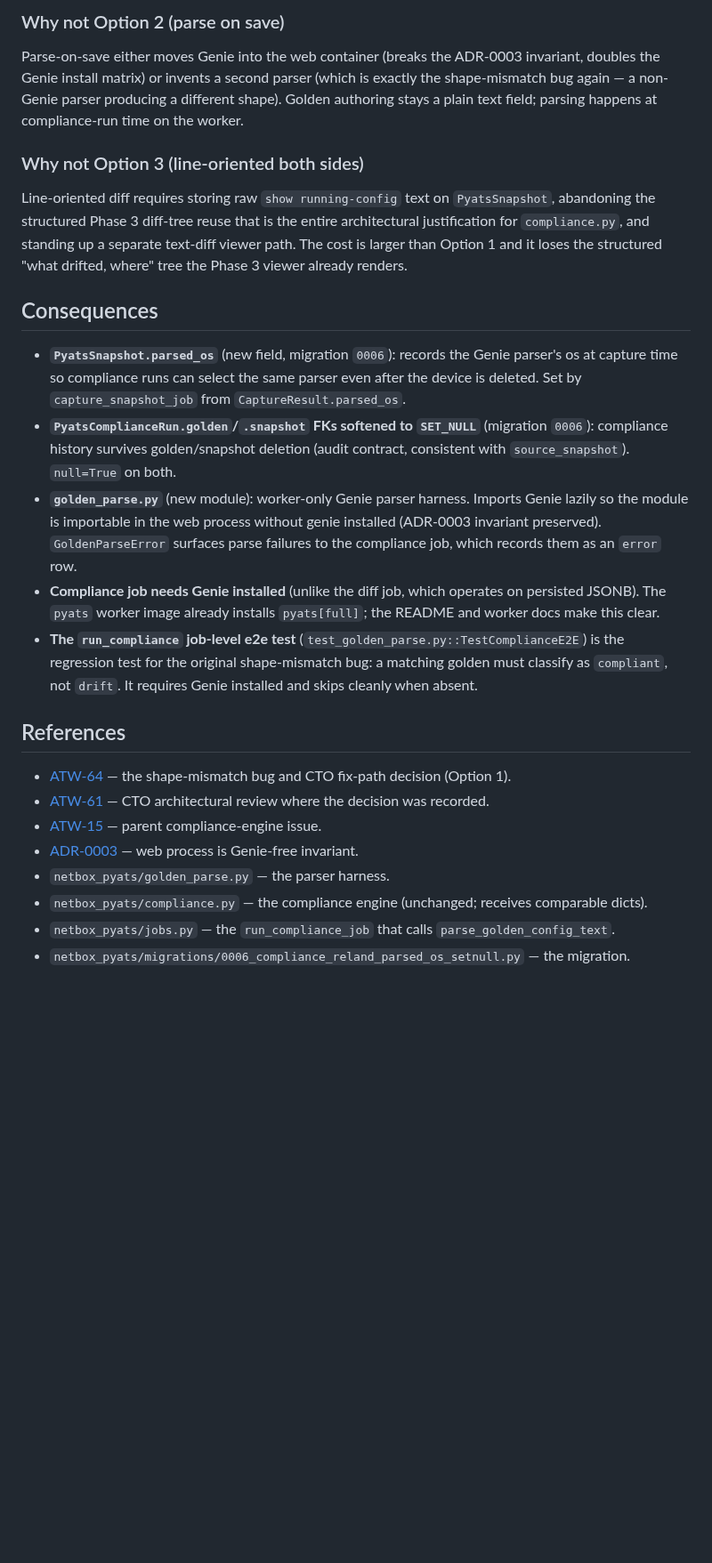
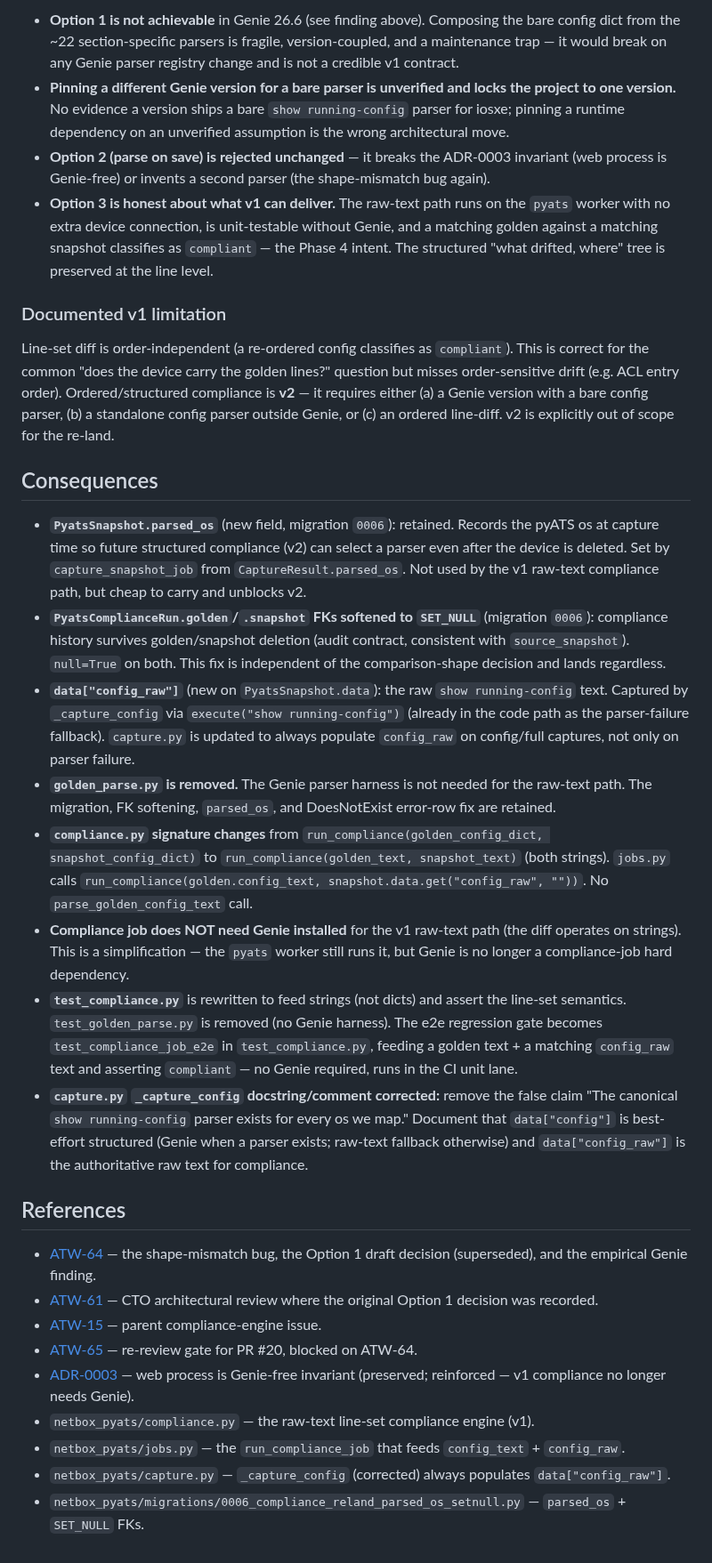
Before and after one commit to openjarv/netbox-pyats, a Markdown page: docs/adr/0004-compliance-comparison-shape.md, the part around one of its changes. Shown at 89% size. Drawn GitHub-style; blank space fills up the shorter version.

```diff
--- a/docs/adr/0004-compliance-comparison-shape.md
+++ b/docs/adr/0004-compliance-comparison-shape.md
@@ -31,27 +43,32 @@ The snapshot's OS is derived from `snapshot.device.platform` via `testbed.PLATFO
 
-### Why not Option 2 (parse on save)
+- **Option 1 is not achievable** in Genie 26.6 (see finding above). Composing the bare config dict from the ~22 section-specific parsers is fragile, version-coupled, and a maintenance trap — it would break on any Genie parser registry change and is not a credible v1 contract.
+- **Pinning a different Genie version for a bare parser is unverified and locks the project to one version.** No evidence a version ships a bare `show running-config` parser for iosxe; pinning a runtime dependency on an unverified assumption is the wrong architectural move.
+- **Option 2 (parse on save) is rejected unchanged** — it breaks the ADR-0003 invariant (web process is Genie-free) or invents a second parser (the shape-mismatch bug again).
+- **Option 3 is honest about what v1 can deliver.** The raw-text path runs on the `pyats` worker with no extra device connection, is unit-testable without Genie, and a matching golden against a matching snapshot classifies as `compliant` — the Phase 4 intent. The structured "what drifted, where" tree is preserved at the line level.
 
-Parse-on-save either moves Genie into the web container (breaks the ADR-0003 invariant, doubles the Genie install matrix) or invents a second parser (which is exactly the shape-mismatch bug again — a non-Genie parser producing a different shape). Golden authoring stays a plain text field; parsing happens at compliance-run time on the worker.
+### Documented v1 limitation
 
-### Why not Option 3 (line-oriented both sides)
-
-Line-oriented diff requires storing raw `show running-config` text on `PyatsSnapshot`, abandoning the structured Phase 3 diff-tree reuse that is the entire architectural justification for `compliance.py`, and standing up a separate text-diff viewer path. The cost is larger than Option 1 and it loses the structured "what drifted, where" tree the Phase 3 viewer already renders.
+Line-set diff is order-independent (a re-ordered config classifies as `compliant`). This is correct for the common "does the device carry the golden lines?" question but misses order-sensitive drift (e.g. ACL entry order). Ordered/structured compliance is **v2** — it requires either (a) a Genie version with a bare config parser, (b) a standalone config parser outside Genie, or (c) an ordered line-diff. v2 is explicitly out of scope for the re-land.
 
 ## Consequences
 
-- **`PyatsSnapshot.parsed_os`** (new field, migration `0006`): records the Genie parser's os at capture time so compliance runs can select the same parser even after the device is deleted. Set by `capture_snapshot_job` from `CaptureResult.parsed_os`.
-- **`PyatsComplianceRun.golden`/`.snapshot` FKs softened to `SET_NULL`** (migration `0006`): compliance history survives golden/snapshot deletion (audit contract, consistent with `source_snapshot`). `null=True` on both.
-- **`golden_parse.py`** (new module): worker-only Genie parser harness. Imports Genie lazily so the module is importable in the web process without genie installed (ADR-0003 invariant preserved). `GoldenParseError` surfaces parse failures to the compliance job, which records them as an `error` row.
-- **Compliance job needs Genie installed** (unlike the diff job, which operates on persisted JSONB). The `pyats` worker image already installs `pyats[full]`; the README and worker docs make this clear.
-- **The `run_compliance` job-level e2e test** (`test_golden_parse.py::TestComplianceE2E`) is the regression test for the original shape-mismatch bug: a matching golden must classify as `compliant`, not `drift`. It requires Genie installed and skips cleanly when absent.
+- **`PyatsSnapshot.parsed_os`** (new field, migration `0006`): retained. Records the pyATS os at capture time so future structured compliance (v2) can select a parser even after the device is deleted. Set by `capture_snapshot_job` from `CaptureResult.parsed_os`. Not used by the v1 raw-text compliance path, but cheap to carry and unblocks v2.
+- **`PyatsComplianceRun.golden`/`.snapshot` FKs softened to `SET_NULL`** (migration `0006`): compliance history survives golden/snapshot deletion (audit contract, consistent with `source_snapshot`). `null=True` on both. This fix is independent of the comparison-shape decision and lands regardless.
+- **`data["config_raw"]`** (new on `PyatsSnapshot.data`): the raw `show running-config` text. Captured by `_capture_config` via `execute("show running-config")` (already in the code path as the parser-failure fallback). `capture.py` is updated to always populate `config_raw` on config/full captures, not only on parser failure.
+- **`golden_parse.py` is removed.** The Genie parser harness is not needed for the raw-text path. The migration, FK softening, `parsed_os`, and DoesNotExist error-row fix are retained.
+- **`compliance.py` signature changes** from `run_compliance(golden_config_dict, snapshot_config_dict)` to `run_compliance(golden_text, snapshot_text)` (both strings). `jobs.py` calls `run_compliance(golden.config_text, snapshot.data.get("config_raw", ""))`. No `parse_golden_config_text` call.
+- **Compliance job does NOT need Genie installed** for the v1 raw-text path (the diff operates on strings). This is a simplification — the `pyats` worker still runs it, but Genie is no longer a compliance-job hard dependency.
+- **`test_compliance.py`** is rewritten to feed strings (not dicts) and assert the line-set semantics. `test_golden_parse.py` is removed (no Genie harness). The e2e regression gate becomes `test_compliance_job_e2e` in `test_compliance.py`, feeding a golden text + a matching `config_raw` text and asserting `compliant` — no Genie required, runs in the CI unit lane.
+- **`capture.py` `_capture_config` docstring/comment corrected:** remove the false claim "The canonical `show running-config` parser exists for every os we map." Document that `data["config"]` is best-effort structured (Genie when a parser exists; raw-text fallback otherwise) and `data["config_raw"]` is the authoritative raw text for compliance.
 
 ## References
 
-- [ATW-64](/ATW/issues/ATW-64) — the shape-mismatch bug and CTO fix-path decision (Option 1).
-- [ATW-61](/ATW/issues/ATW-61) — CTO architectural review where the decision was recorded.
+- [ATW-64](/ATW/issues/ATW-64) — the shape-mismatch bug, the Option 1 draft decision (superseded), and the empirical Genie finding.
+- [ATW-61](/ATW/issues/ATW-61) — CTO architectural review where the original Option 1 decision was recorded.
 - [ATW-15](/ATW/issues/ATW-15) — parent compliance-engine issue.
-- [ADR-0003](0003-netbox46-migration-and-worker-toolchain.md) — web process is Genie-free invariant.
-- `netbox_pyats/golden_parse.py` — the parser harness.
-- `netbox_pyats/compliance.py` — the compliance engine (unchanged; receives comparable dicts).
-- `netbox_pyats/jobs.py` — the `run_compliance_job` that calls `parse_golden_config_text`.
-- `netbox_pyats/migrations/0006_compliance_reland_parsed_os_setnull.py` — the migration.
+- [ATW-65](/ATW/issues/ATW-65) — re-review gate for PR #20, blocked on ATW-64.
+- [ADR-0003](0003-netbox46-migration-and-worker-toolchain.md) — web process is Genie-free invariant (preserved; reinforced — v1 compliance no longer needs Genie).
+- `netbox_pyats/compliance.py` — the raw-text line-set compliance engine (v1).
+- `netbox_pyats/jobs.py` — the `run_compliance_job` that feeds `config_text` + `config_raw`.
+- `netbox_pyats/capture.py` — `_capture_config` (corrected) always populates `data["config_raw"]`.
+- `netbox_pyats/migrations/0006_compliance_reland_parsed_os_setnull.py` — `parsed_os` + `SET_NULL` FKs.
```
Also changed, not shown: other parts of docs/adr/0004-compliance-comparison-shape.md (+25 -13 lines).
